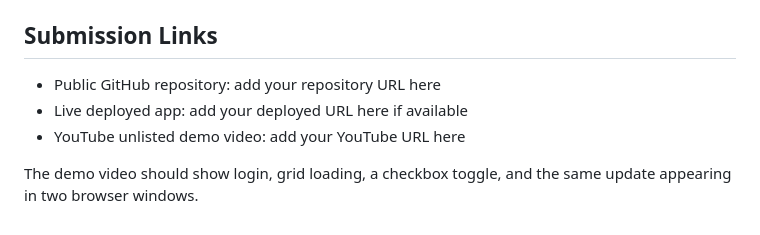
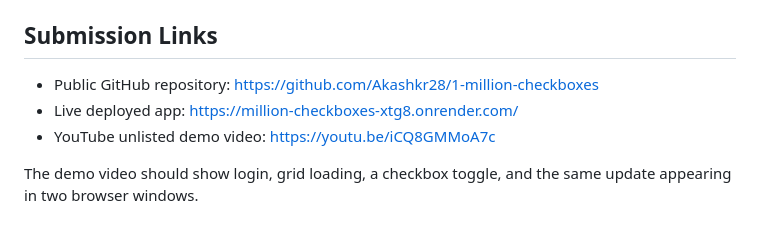
Before and after one commit to Akashkr28/1-million-checkboxes, a Markdown page: README.md, the part around the change. Rendered like a GitHub page.

Commit message:
Add submission links

```diff
--- a/README.md
+++ b/README.md
@@ -165,8 +165,8 @@ Repeated violations increment `rate:ws:abuse:<userId>:<minute>`. If the abuse co
 
 ## Submission Links
 
-- Public GitHub repository: add your repository URL here
-- Live deployed app: add your deployed URL here if available
-- YouTube unlisted demo video: add your YouTube URL here
+- Public GitHub repository: https://github.com/Akashkr28/1-million-checkboxes
+- Live deployed app: https://million-checkboxes-xtg8.onrender.com/
+- YouTube unlisted demo video: https://youtu.be/iCQ8GMMoA7c
 
 The demo video should show login, grid loading, a checkbox toggle, and the same update appearing in two browser windows.
```
